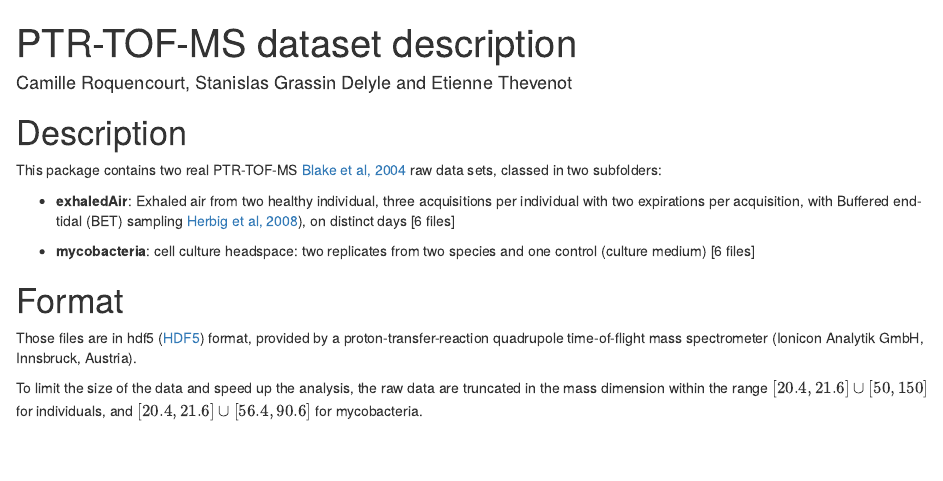
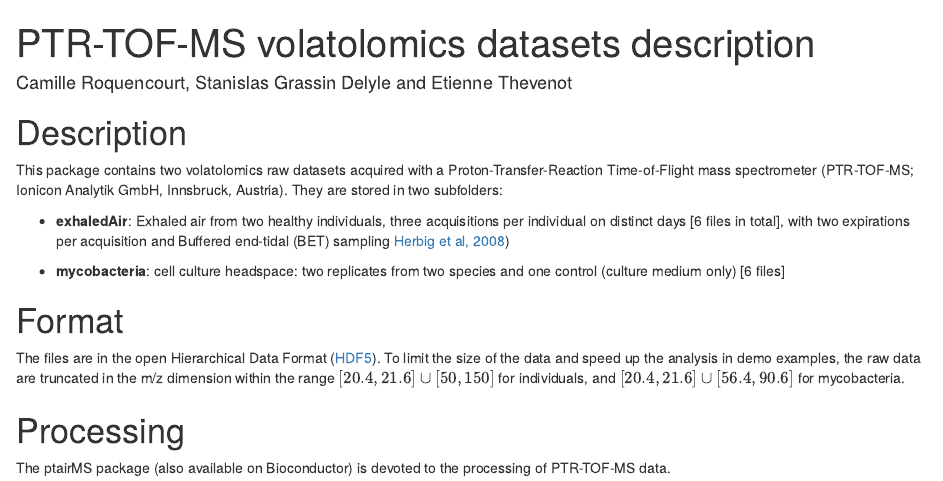
Before and after one commit to bioc/ptairData, an R Markdown document (vignettes/my-vignette.Rmd): the page in a window 1100 px wide, from its top. Rendered offline with R 4.5, knitr and Pandoc, with nearby package versions; drawn as R Markdown's standard HTML page in place of the format the file asks for.

Commit message:
description and vignette modification

````diff
--- a/vignettes/my-vignette.Rmd
+++ b/vignettes/my-vignette.Rmd
@@ -1,12 +1,12 @@
 ---
-title: "PTR-TOF-MS dataset description "
+title: "PTR-TOF-MS volatolomics datasets description"
 author: "Camille Roquencourt, Stanislas Grassin Delyle and Etienne Thevenot"
 package: "`r pkg_ver('ptairData')`"
 vignette: >
   %\VignetteIndexEntry{PTR-TOF-MS dataset}
   %\VignetteEngine{knitr::rmarkdown}
   %\VignetteEncoding{UTF-8}
-  %\VignetteKeywords{MassSpectrometry, volatolmic, PTR-TOF-MS}
+  %\VignetteKeywords{MassSpectrometry, Volatolomics, PTR-TOF-MS}
 output:
   BiocStyle::html_document:
     toc: yes
@@ -24,16 +24,18 @@ knitr::opts_chunk$set(
 ```
 
 # Description
-This package contains two real PTR-TOF-MS [Blake et al, 2004](https://pubs.acs.org/doi/10.1021/ac0498260) raw data sets, classed in two subfolders:
 
-- **exhaledAir**: Exhaled air from two healthy individual, three acquisitions per individual with two expirations per acquisition, with Buffered end-tidal (BET) sampling  [Herbig et al, 2008](http://stacks.iop.org/1752-7163/2/i=3/a=037008?key=crossref.6c1463e66d0714dce9de2a6cfe05bf66)), on distinct days [6 files]
+This package contains two volatolomics raw datasets acquired with a Proton-Transfer-Reaction Time-of-Flight mass spectrometer (PTR-TOF-MS; Ionicon Analytik GmbH, Innsbruck, Austria). They are stored in two subfolders:
 
-- **mycobacteria**: cell culture headspace: two replicates from two species and one control (culture medium) [6 files]
+- **exhaledAir**: Exhaled air from two healthy individuals, three acquisitions per individual on distinct days [6 files in total], with two expirations per acquisition and Buffered end-tidal (BET) sampling [Herbig et al, 2008](http://stacks.iop.org/1752-7163/2/i=3/a=037008?key=crossref.6c1463e66d0714dce9de2a6cfe05bf66))
+
+- **mycobacteria**: cell culture headspace: two replicates from two species and one control (culture medium only) [6 files]
 
 
 # Format
 
-Those files are in hdf5 ([HDF5](https://www.hdfgroup.org)) format, provided by a proton-transfer-reaction
-quadrupole time-of-flight mass spectrometer (Ionicon Analytik GmbH, Innsbruck, Austria).
+The files are in the open Hierarchical Data Format ([HDF5](https://www.hdfgroup.org)). To limit the size of the data and speed up the analysis in demo examples, the raw data are truncated in the m/z dimension within the range $[20.4, 21.6] \cup [50, 150]$ for individuals, and $[20.4, 21.6] \cup [56.4, 90.6]$ for mycobacteria.
 
-To limit the size of the data and speed up the analysis, the raw data are truncated in the mass dimension within the range $[20.4,21.6] \cup [50,150]$ for individuals, and $[20.4,21.6] \cup [56.4,90.6]$ for mycobacteria.
+# Processing
+
+The ptairMS package (also available on Bioconductor) is devoted to the processing of PTR-TOF-MS data.
````
Also changed, not shown: 1 other file.
